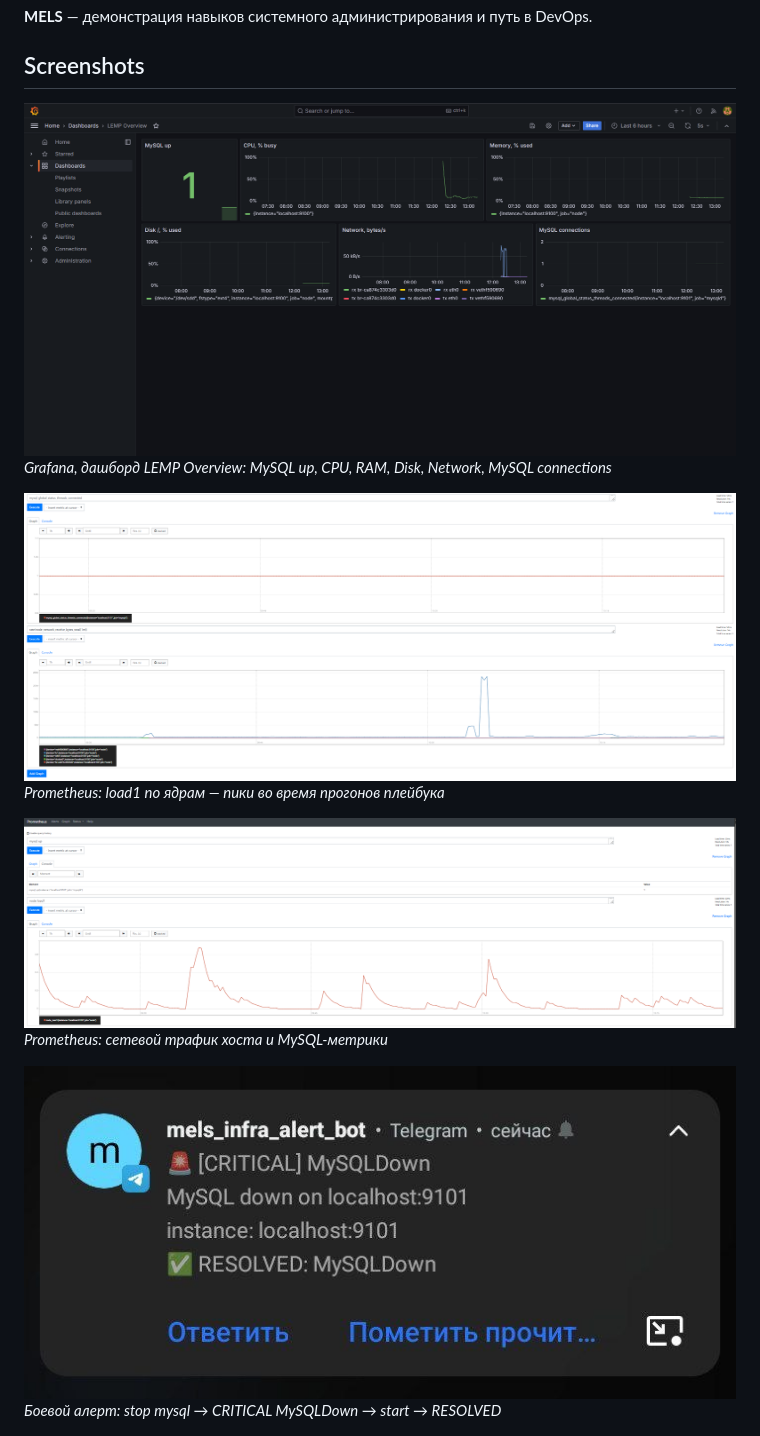
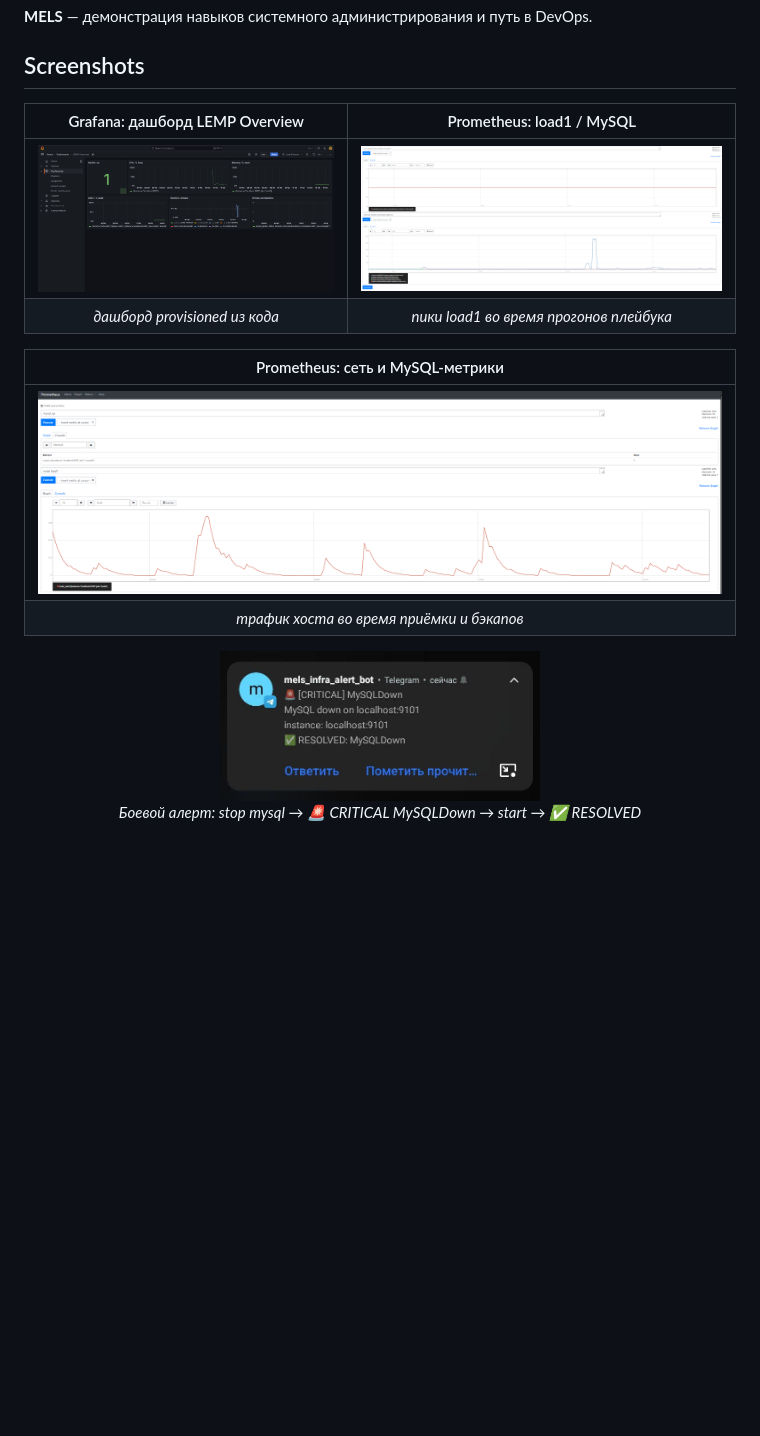
Before and after one commit to MELS-010101/infra-ansible, a Markdown page: readme.md, the part around the change. Drawn GitHub-style; blank space fills up the shorter version.

Commit message:
docs: screenshots as compact tables with captions

```diff
--- a/readme.md
+++ b/readme.md
@@ -96,14 +96,17 @@ MIT — используйте и адаптируйте свободно.
 **MELS** — демонстрация навыков системного администрирования и путь в DevOps.
 ## Screenshots
 
-![Grafana LEMP Overview](docs/screenshots/grafana-lemp-overview.png)
-*Grafana, дашборд LEMP Overview: MySQL up, CPU, RAM, Disk, Network, MySQL connections*
+| Grafana: дашборд LEMP Overview | Prometheus: load1 / MySQL |
+|:---:|:---:|
+| <img src="docs/screenshots/grafana-lemp-overview.png" width="100%"> | <img src="docs/screenshots/prometheus-node-load1.png" width="100%"> |
+| *дашборд provisioned из кода* | *пики load1 во время прогонов плейбука* |
 
-![Prometheus: node load](docs/screenshots/prometheus-node-load1.png)
-*Prometheus: load1 по ядрам — пики во время прогонов плейбука*
+| Prometheus: сеть и MySQL-метрики |
+|:---:|
+| <img src="docs/screenshots/prometheus-network-mysql.png" width="100%"> |
+| *трафик хоста во время приёмки и бэкапов* |
 
-![Prometheus: network & MySQL](docs/screenshots/prometheus-network-mysql.png)
-*Prometheus: сетевой трафик хоста и MySQL-метрики*
-
-![Telegram alert demo](docs/screenshots/telegram-alert-demo.jpg)
-*Боевой алерт: stop mysql → CRITICAL MySQLDown → start → RESOLVED*
+<div align="center">
+<img src="docs/screenshots/telegram-alert-demo.jpg" width="320"><br>
+<em>Боевой алерт: stop mysql → 🚨 CRITICAL MySQLDown → start → ✅ RESOLVED</em>
+</div>
```
Also changed, not shown: docs/LEMP-ansible-stand.md (+12 -9 lines).
